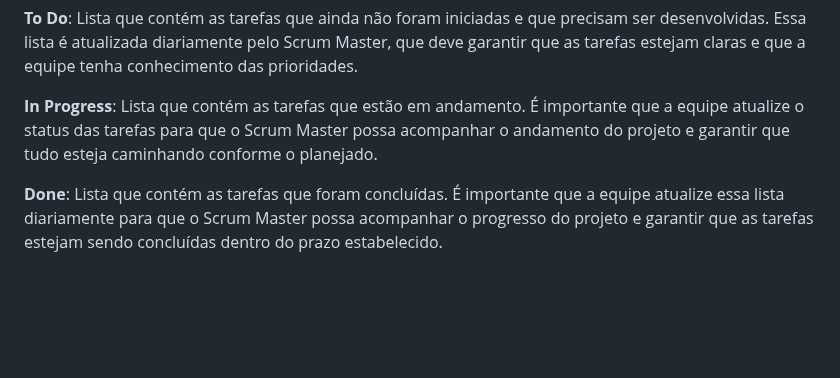
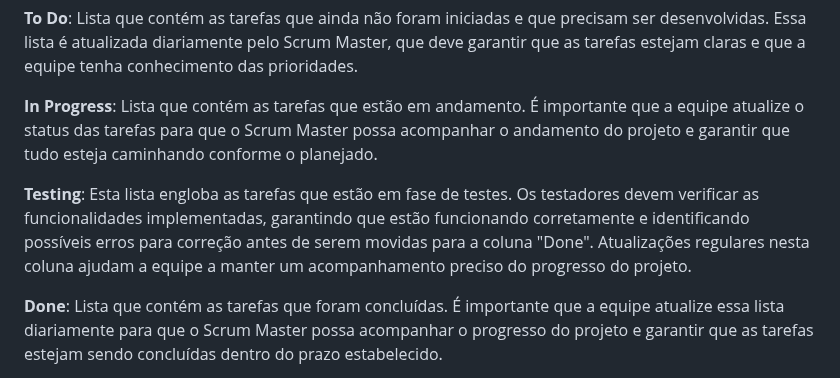
Before and after one commit to ICEI-PUC-Minas-PMV-ADS/pmv-ads-2023-1-e1-proj-web-t10-futscore, a Markdown page: docs/03-Metodologia.md, the part around the change. Rendered like a GitHub page; blank space fills up the shorter version.

```diff
--- a/docs/03-Metodologia.md
+++ b/docs/03-Metodologia.md
@@ -52,6 +52,8 @@ Para organização e distribuição das tarefas do projeto, a equipe está utili
 
 **In Progress**: Lista que contém as tarefas que estão em andamento. É importante que a equipe atualize o status das tarefas para que o Scrum Master possa acompanhar o andamento do projeto e garantir que tudo esteja caminhando conforme o planejado.
 
+**Testing**: Esta lista engloba as tarefas que estão em fase de testes. Os testadores devem verificar as funcionalidades implementadas, garantindo que estão funcionando corretamente e identificando possíveis erros para correção antes de serem movidas para a coluna "Done". Atualizações regulares nesta coluna ajudam a equipe a manter um acompanhamento preciso do progresso do projeto.
+
 **Done**: Lista que contém as tarefas que foram concluídas. É importante que a equipe atualize essa lista diariamente para que o Scrum Master possa acompanhar o progresso do projeto e garantir que as tarefas estejam sendo concluídas dentro do prazo estabelecido.
 
 O uso dessas listas permite que a equipe tenha uma visão clara do que precisa ser feito, do que já foi concluído e do que está em andamento, facilitando a colaboração e o trabalho em equipe. Além disso, o Trello também permite a atribuição de responsabilidades e prazos para cada tarefa, garantindo que o projeto esteja caminhando dentro do prazo estabelecido.
```
